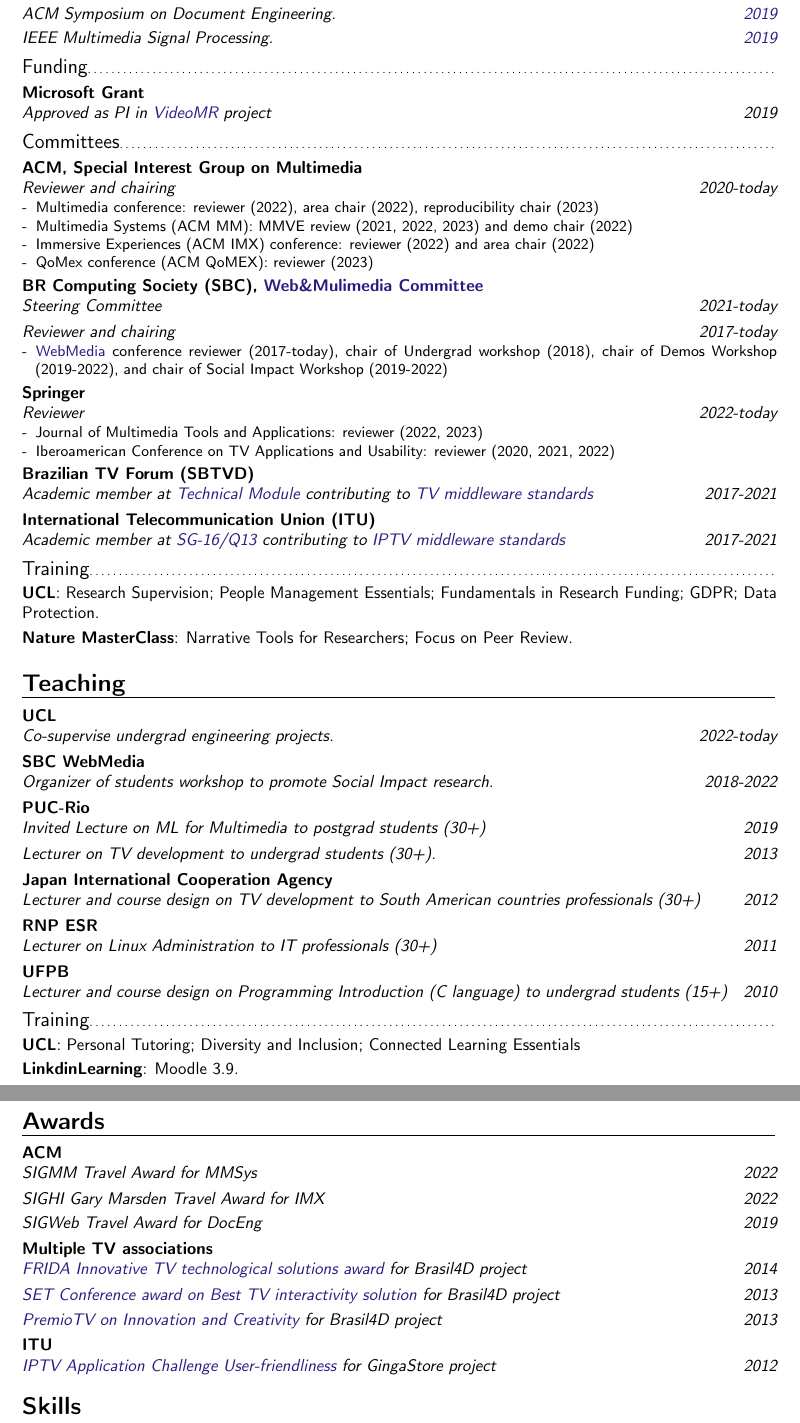
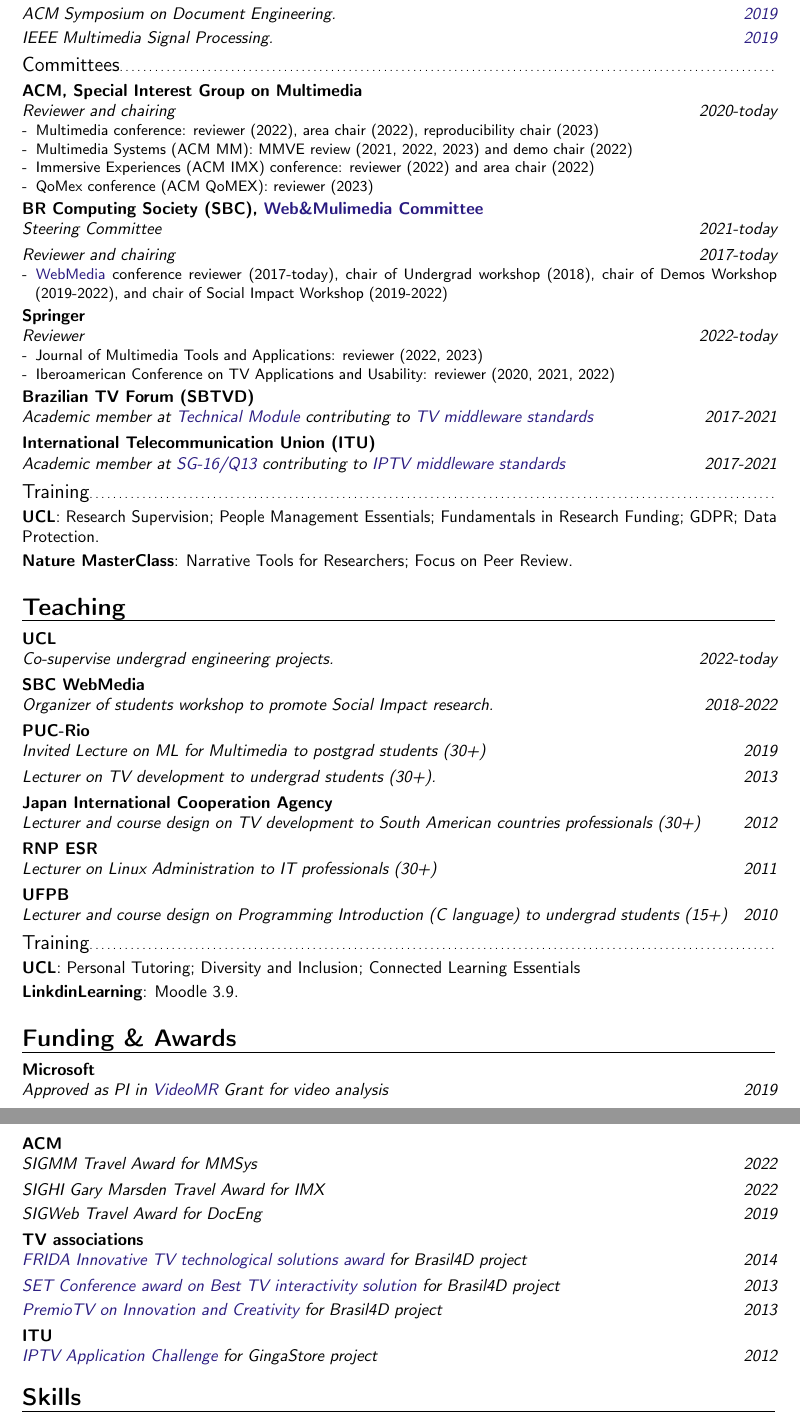
Before and after one commit to alanlivio/alanlivio.github.io, a LaTeX CV (latex/cv.tex): two parts of pages 2 and 3 of 3, joined at a grey line, cut so that both start at the same text. Compiled offline with pdfLaTeX.

Commit message:
update funding section

```diff
--- a/latex/cv.tex
+++ b/latex/cv.tex
@@ -99,9 +99,6 @@
   \href{https://ieeexplore.ieee.org/abstract/document/8901743}{2019}
 }{IEEE Multimedia Signal Processing.}{}{}{}{}
 
-\subsection{Funding}
-\cventry{2019}{Approved as PI in \href{https://www.rnp.br/en/rnp-and-microsoft-challenge-artificial-intelligence}{VideoMR} project}{Microsoft Grant}{}{}{}
-
 \subsection{Committees}
 \cventry{2020-today}{Reviewer and chairing}{ACM, Special Interest Group on Multimedia}{}{}{
   \begin{itemize}
@@ -147,15 +144,16 @@
 \cvline{LinkdinLearning}{Moodle 3.9.}
 
 %%%%%%%%%%%%%%%%%%%%%%%%%%%%%%%%%%%%%%%%
-\section{Awards}
+\section{Funding \& Awards}
 %%%%%%%%%%%%%%%%%%%%%%%%%%%%%%%%%%%%%%%%
+\cventry{2019}{Approved as PI in \href{https://www.rnp.br/en/rnp-and-microsoft-challenge-artificial-intelligence}{VideoMR} Grant for video analysis}{Microsoft}{}{}{}
 \cventry{2022}{SIGMM Travel Award for MMSys}{ACM}{}{}{}
 \cventry{2022}{SIGHI Gary Marsden Travel Award for IMX}{}{}{}{}
 \cventry{2019}{SIGWeb Travel Award for DocEng}{}{}{}{}
-\cventry{2014}{\href{https://programafrida.net/archivos/project/brasil-4d}{FRIDA Innovative TV technological solutions award} for Brasil4D project}{Multiple TV associations}{}{}{}
+\cventry{2014}{\href{https://programafrida.net/archivos/project/brasil-4d}{FRIDA Innovative TV technological solutions award} for Brasil4D project}{TV associations}{}{}{}
 \cventry{2013}{\href{http://set.org.br/artigos/ed137/137_revistadaset_70.pdf}{SET Conference award on Best TV interactivity solution} for Brasil4D project}{}{}{}{}
 \cventry{2013}{\href{https://www.premiotv.com/es/ganadores-es/ganadores-2013-es}{PremioTV on Innovation and Creativity} for Brasil4D project}{}{}{}{}
-\cventry{2012}{\href{https://itu.int/en/ITU-T/challenges/pages/iptv.aspx}{IPTV Application Challenge User-friendliness} for GingaStore project}{ITU}{}{}{}
+\cventry{2012}{\href{https://itu.int/en/ITU-T/challenges/pages/iptv.aspx}{IPTV Application Challenge} for GingaStore project}{ITU}{}{}{}
 
 %%%%%%%%%%%%%%%%%%%%%%%%%%%%%%%%%%%%%%%%
 \section{Skills}
```
